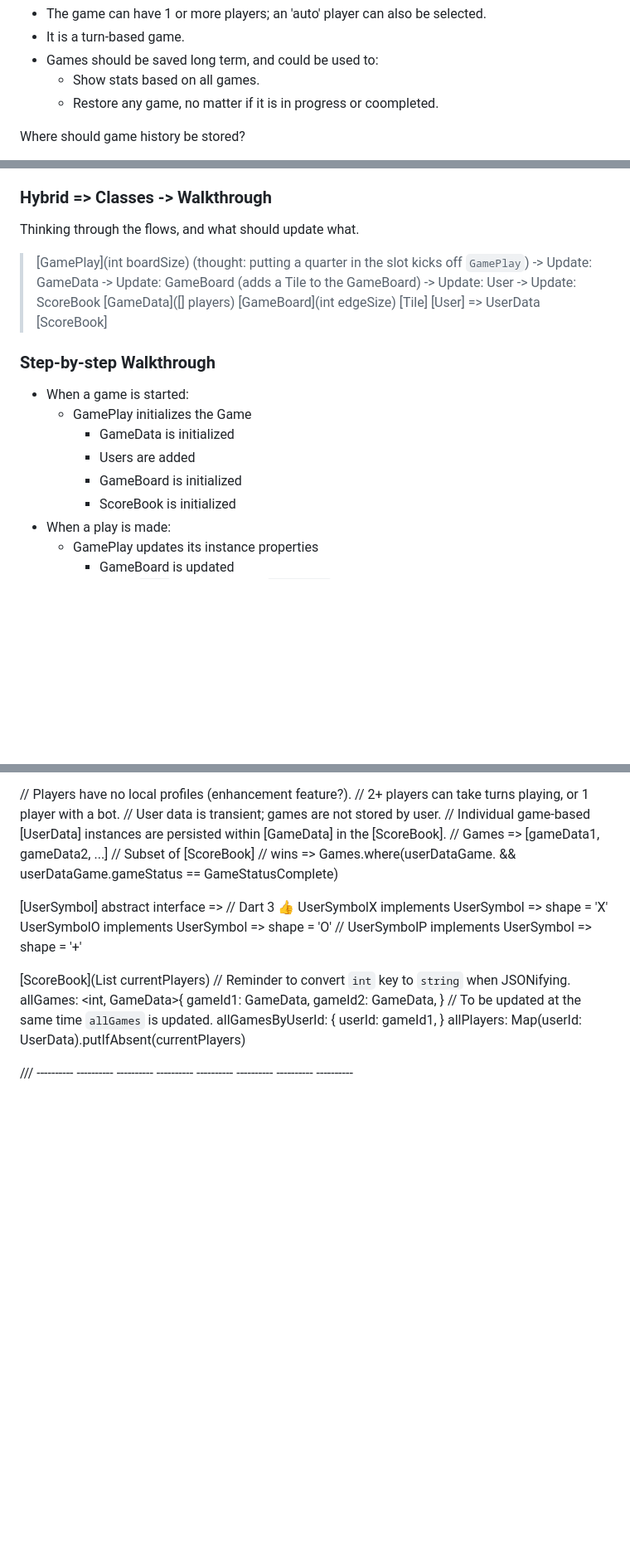
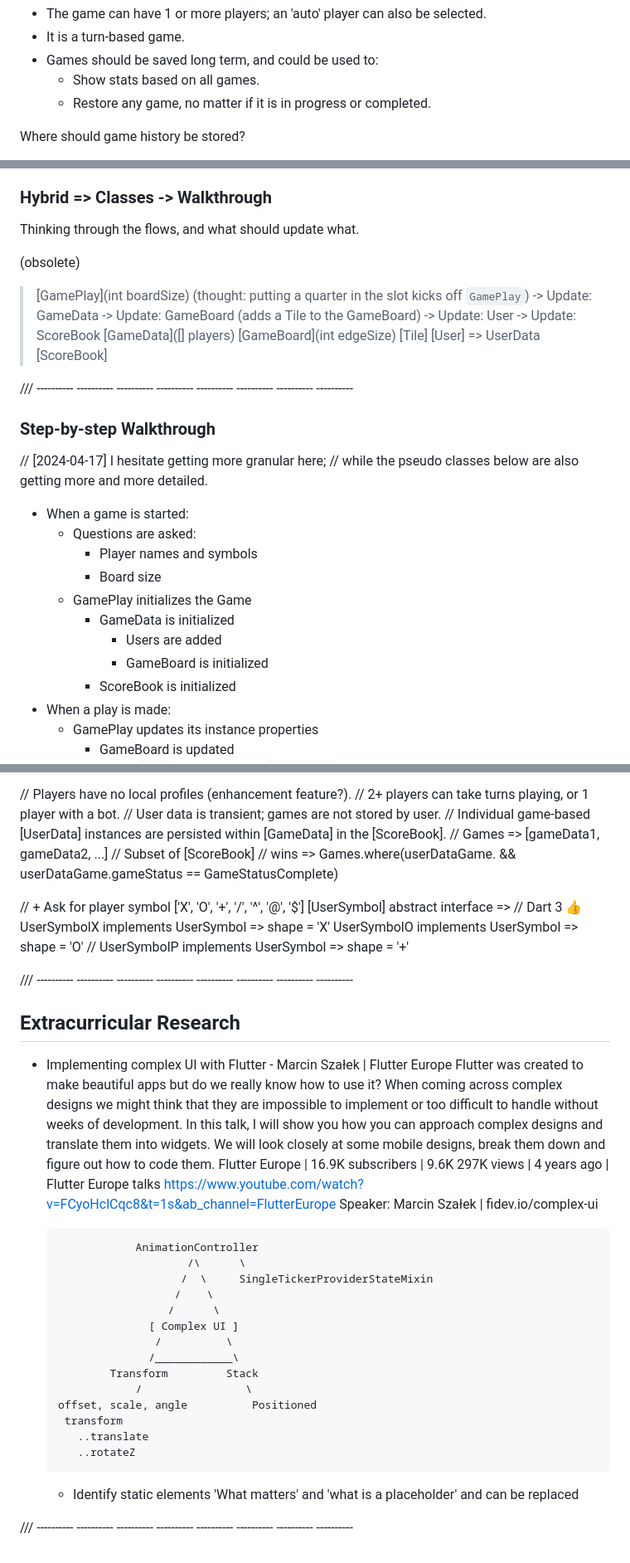
Before and after one commit to KDCinfo/dev-play, a Markdown page: tictactoe/readme_tictactoe.md, 3 parts joined by grey strips. Shown: that part at 83% size. GitHub-like rendering; blank space fills up the shorter version.

Commit message:
More class design refactors. Done with design?
TDD may tell.

```diff
--- a/tictactoe/readme_tictactoe.md
+++ b/tictactoe/readme_tictactoe.md
@@ -217,7 +217,7 @@ I am trying to break out (design) objects for a simple game.
 - It is a turn-based game.
 - Games should be saved long term, and could be used to:
   - Show stats based on all games.
-  - Restore any game, no matter if it is in progress or coompleted.
+  - Restore any game, no matter if it is in progress or completed.
 
 Where should game history be stored?
 - Individual user games? Should the players store their own games?
@@ -363,6 +363,8 @@ I am used to coding for users within my custom authenticated realm of KD-reCall.
 
 Thinking through the flows, and what should update what.
 
+(obsolete)
+
 > [GamePlay](int boardSize) (thought: putting a quarter in the slot kicks off `GamePlay`)
   -> Update: GameData
   -> Update: GameBoard (adds a Tile to the GameBoard)
@@ -374,13 +376,21 @@ Thinking through the flows, and what should update what.
 > [User] => UserData
 > [ScoreBook]
 
+/// ----------  ----------  ----------  ----------  ----------  ----------  ----------  ----------
+
 ### Step-by-step Walkthrough
 
+// [2024-04-17] I hesitate getting more granular here;
+//              while the pseudo classes below are also getting more and more detailed.
+
 - When a game is started:
+  - Questions are asked:
+    - Player names and symbols
+    - Board size
   - GamePlay initializes the Game
     - GameData is initialized
-    - Users are added
-    - GameBoard is initialized
+      - Users are added
+      - GameBoard is initialized
     - ScoreBook is initialized
 - When a play is made:
   - GamePlay updates its instance properties
@@ -479,21 +525,44 @@ Thinking through the flows, and what should update what.
   // Games => [gameData1, gameData2, ...] // Subset of [ScoreBook]
   // wins => Games.where(userDataGame. && userDataGame.gameStatus == GameStatusComplete)
 
+// + Ask for player symbol ['X', 'O', '+', '/', '^', '@', '$']
 [UserSymbol] abstract interface => // Dart 3 :+1:
   UserSymbolX implements UserSymbol => shape = 'X'
   UserSymbolO implements UserSymbol => shape = 'O'
   // UserSymbolP implements UserSymbol => shape = '+'
 
-[ScoreBook](List<UserData> currentPlayers)
-  // Reminder to convert `int` key to `string` when JSONifying.
-  allGames: <int, GameData>{
-    gameId1: GameData,
-    gameId2: GameData,
-  }
-  // To be updated at the same time `allGames` is updated.
-  allGamesByUserId: {
-    userId: gameId1,
-  }
-  allPlayers: Map<UserData>(userId: UserData).putIfAbsent(currentPlayers)
+/// ----------  ----------  ----------  ----------  ----------  ----------  ----------  ----------
+
+## Extracurricular Research
+
+- Implementing complex UI with Flutter - Marcin Szałek | Flutter Europe
+    Flutter was created to make beautiful apps but do we really know how to use it?
+    When coming across complex designs we might think that they are impossible to implement
+    or too difficult to handle without weeks of development. In this talk, I will show you
+    how you can approach complex designs and translate them into widgets. We will look
+    closely at some mobile designs, break them down and figure out how to code them.
+  Flutter Europe | 16.9K subscribers | 9.6K
+  297K views | 4 years ago | Flutter Europe talks
+  https://www.youtube.com/watch?v=FCyoHclCqc8&t=1s&ab_channel=FlutterEurope
+    Speaker: Marcin Szałek | fidev.io/complex-ui
+
+                  AnimationController
+                          /\      \
+                         /  \     SingleTickerProviderStateMixin
+                        /    \
+                       /      \
+                    [ Complex UI ]
+                     /          \
+                    /____________\
+              Transform         Stack
+                  /                \
+      offset, scale, angle          Positioned
+       transform
+         ..translate
+         ..rotateZ
+
+  - Identify static elements
+    'What matters' and 'what is a placeholder' and can be replaced
+
 
 /// ----------  ----------  ----------  ----------  ----------  ----------  ----------  ----------
```
Also changed, not shown: other parts of tictactoe/readme_tictactoe.md (+90 -54 lines).
